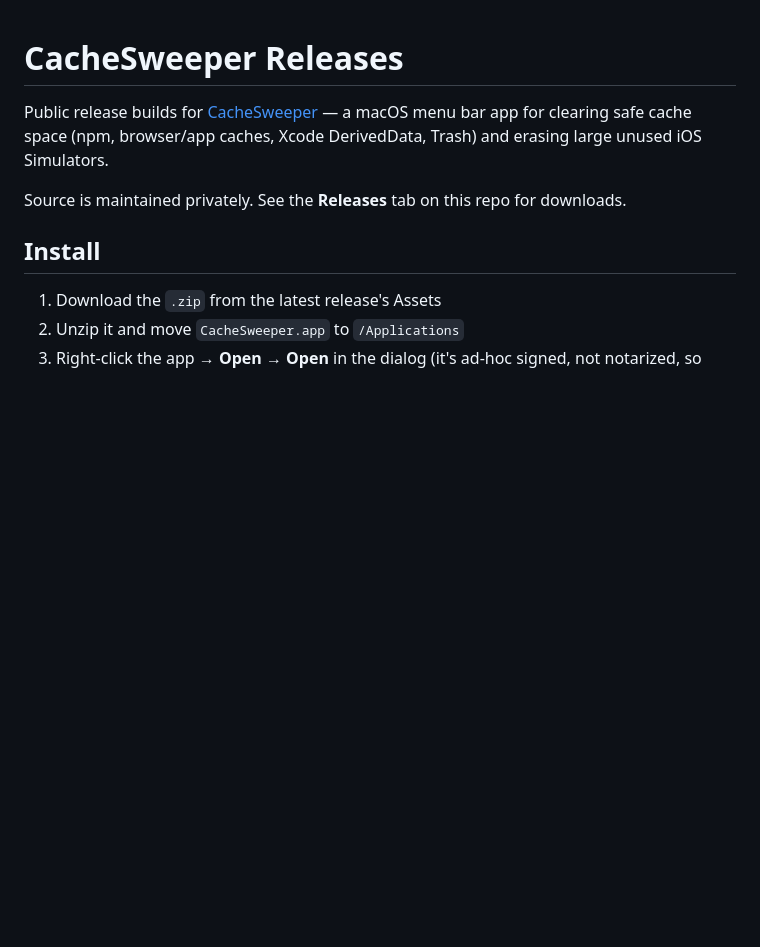
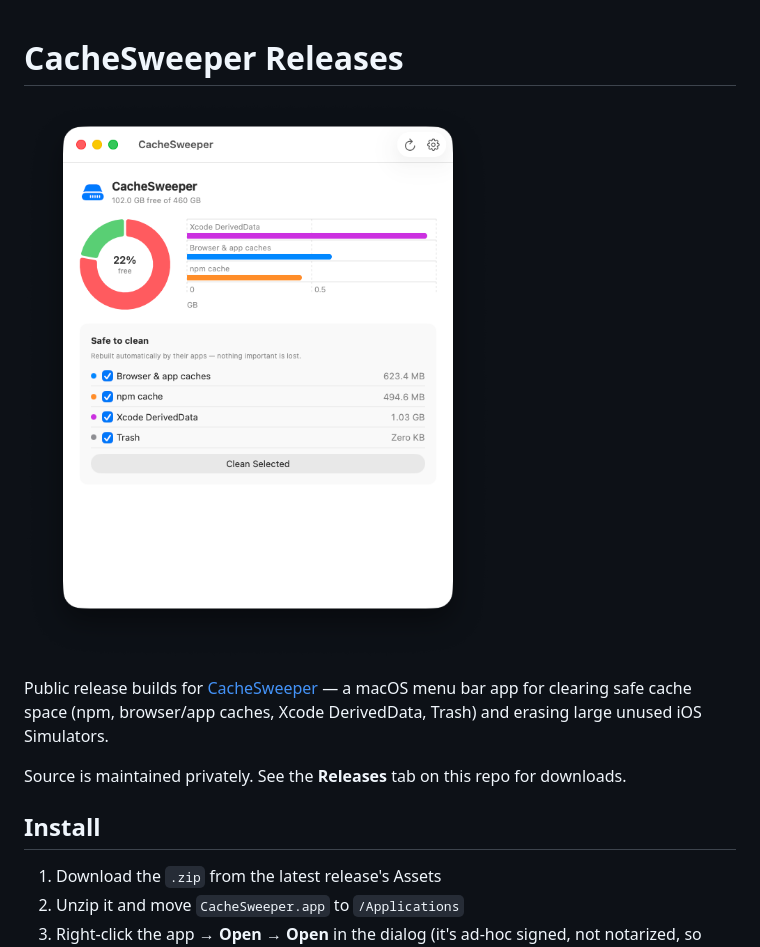
Before and after one commit to yagnikhk007/cache_sweeper-releases, a Markdown page: README.md, the part around the change. Rendered like a GitHub page; pictures changed too: docs/screenshot.png (added); blank space fills up the shorter version.

Commit message:
Add app screenshot

```diff
--- a/README.md
+++ b/README.md
@@ -1,4 +1,6 @@
 # CacheSweeper Releases
+
+![CacheSweeper screenshot](docs/screenshot.png)
 
 Public release builds for [CacheSweeper](https://github.com/yagnikhk007/cache_sweeper) — a macOS menu bar app for clearing safe cache space (npm, browser/app caches, Xcode DerivedData, Trash) and erasing large unused iOS Simulators.
 
```
